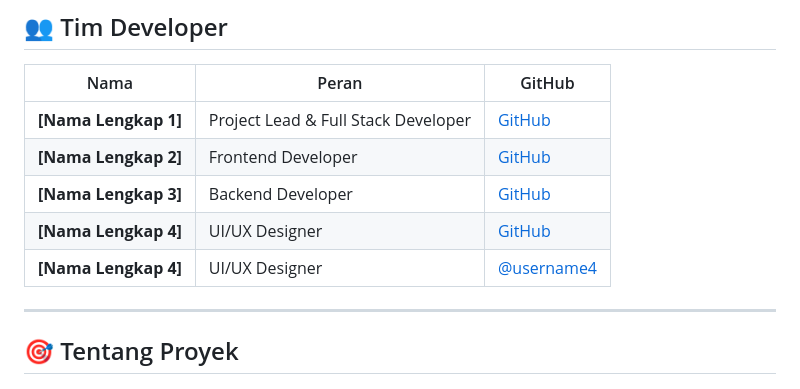
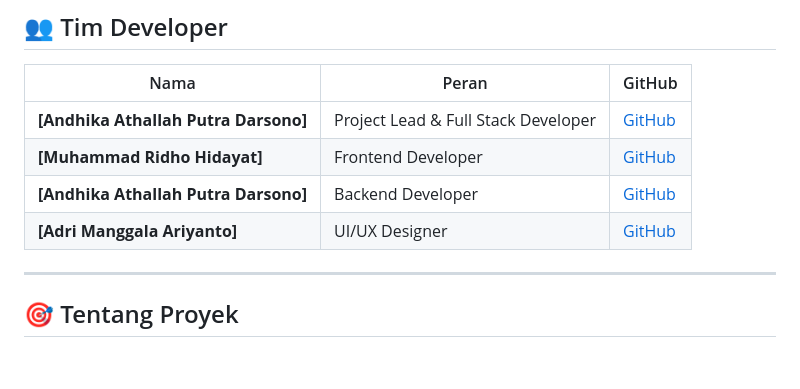
Before and after one commit to thallalw/laporwarga-itechnocup26, a Markdown page: README.md, the part around the change. Drawn GitHub-style; blank space fills up the shorter version.

Commit message:
Update team member details in README.md

```diff
--- a/README.md
+++ b/README.md
@@ -38,11 +38,10 @@
 
 | Nama | Peran | GitHub |
 |------|-------|--------|
-| **[Nama Lengkap 1]** | Project Lead & Full Stack Developer | [GitHub](https://github.com/[username1]) |
-| **[Nama Lengkap 2]** | Frontend Developer | [GitHub](https://github.com/[username2]) |
-| **[Nama Lengkap 3]** | Backend Developer | [GitHub](https://github.com/[username3]) |
-| **[Nama Lengkap 4]** | UI/UX Designer | [GitHub](https://github.com/[username4]) |
-| **[Nama Lengkap 4]** | UI/UX Designer | [@username4](https://github.com/[username4]) |
+| **[Andhika Athallah Putra Darsono]** | Project Lead & Full Stack Developer | [GitHub](https://github.com/[username1]) |
+| **[Muhammad Ridho Hidayat]** | Frontend Developer | [GitHub](https://github.com/[username2]) |
+| **[Andhika Athallah Putra Darsono]** | Backend Developer | [GitHub](https://github.com/[username3]) |
+| **[Adri Manggala Ariyanto]** | UI/UX Designer | [GitHub](https://github.com/[username4]) |
 
 ---
 
```
